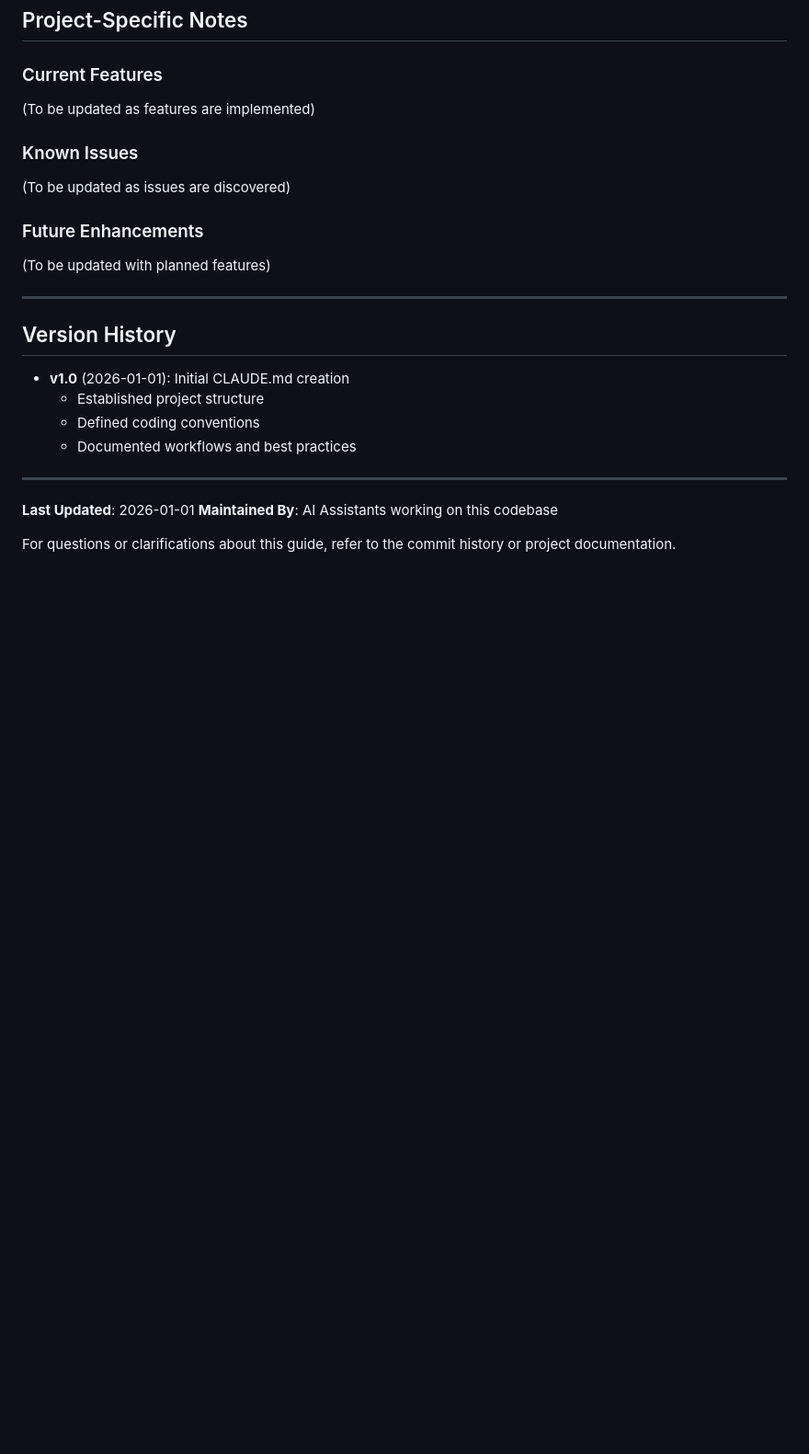
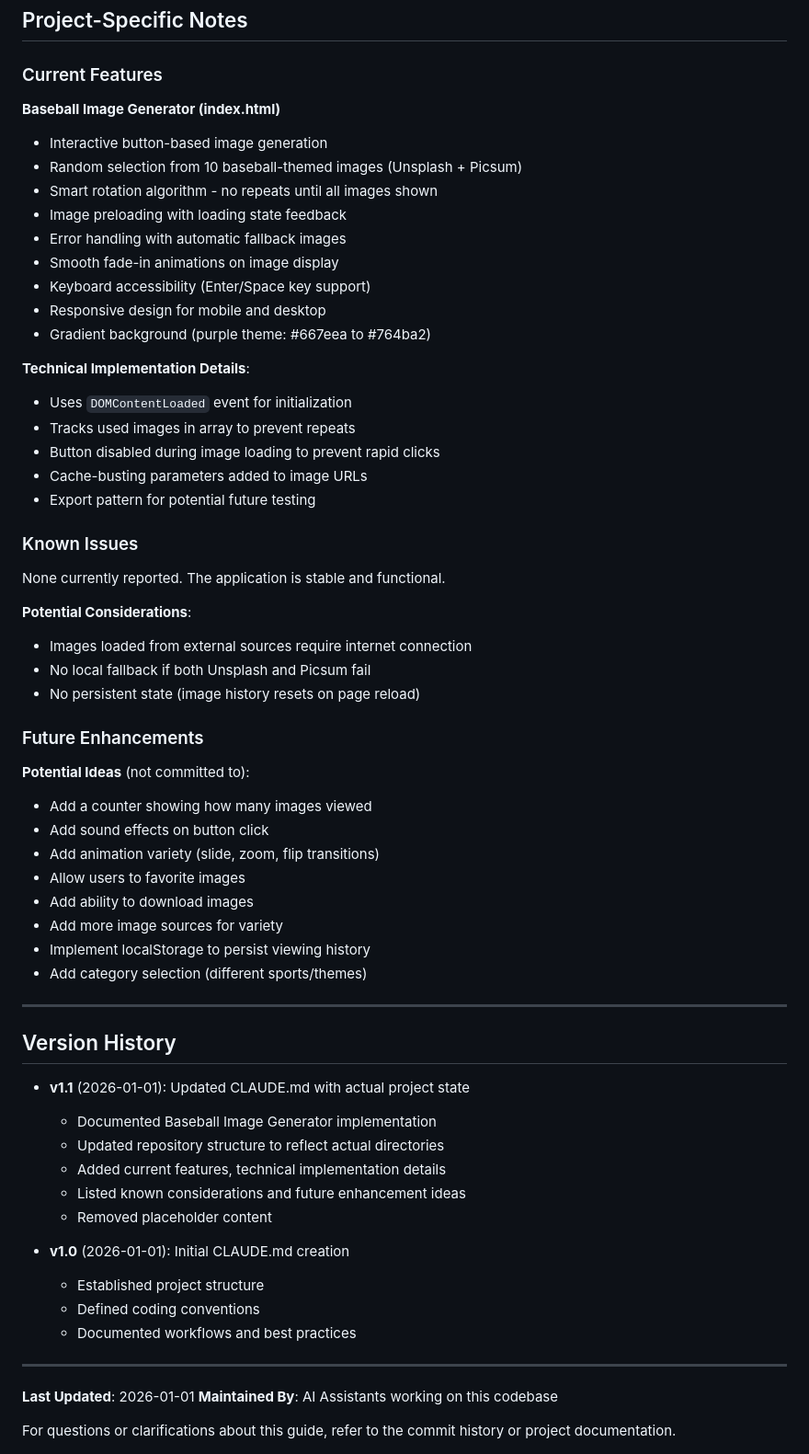
Before and after one commit to chirsch44/Claude-Code, a Markdown page: CLAUDE.md, the part around one of its changes. Shown at 92% size. Drawn GitHub-style; blank space fills up the shorter version.

Commit message:
Complete CLAUDE.md update with actual codebase details
- Updated repository structure to match actual directories
- Documented all current Baseball Generator features
- Added technical implementation details
- Listed known considerations and future enhancement ideas
- Updated version history to v1.1

```diff
--- a/CLAUDE.md
+++ b/CLAUDE.md
@@ -444,19 +442,55 @@ When encountering errors:
 
 ### Current Features
 
-(To be updated as features are implemented)
+**Baseball Image Generator (index.html)**
+- Interactive button-based image generation
+- Random selection from 10 baseball-themed images (Unsplash + Picsum)
+- Smart rotation algorithm - no repeats until all images shown
+- Image preloading with loading state feedback
+- Error handling with automatic fallback images
+- Smooth fade-in animations on image display
+- Keyboard accessibility (Enter/Space key support)
+- Responsive design for mobile and desktop
+- Gradient background (purple theme: #667eea to #764ba2)
+
+**Technical Implementation Details**:
+- Uses `DOMContentLoaded` event for initialization
+- Tracks used images in array to prevent repeats
+- Button disabled during image loading to prevent rapid clicks
+- Cache-busting parameters added to image URLs
+- Export pattern for potential future testing
 
 ### Known Issues
 
-(To be updated as issues are discovered)
+None currently reported. The application is stable and functional.
+
+**Potential Considerations**:
+- Images loaded from external sources require internet connection
+- No local fallback if both Unsplash and Picsum fail
+- No persistent state (image history resets on page reload)
 
 ### Future Enhancements
 
-(To be updated with planned features)
+**Potential Ideas** (not committed to):
+- Add a counter showing how many images viewed
+- Add sound effects on button click
+- Add animation variety (slide, zoom, flip transitions)
+- Allow users to favorite images
+- Add ability to download images
+- Add more image sources for variety
+- Implement localStorage to persist viewing history
+- Add category selection (different sports/themes)
 
 ---
 
 ## Version History
+
+- **v1.1** (2026-01-01): Updated CLAUDE.md with actual project state
+  - Documented Baseball Image Generator implementation
+  - Updated repository structure to reflect actual directories
+  - Added current features, technical implementation details
+  - Listed known considerations and future enhancement ideas
+  - Removed placeholder content
 
 - **v1.0** (2026-01-01): Initial CLAUDE.md creation
   - Established project structure
```
Also changed, not shown: other parts of CLAUDE.md (+6 -8 lines).
